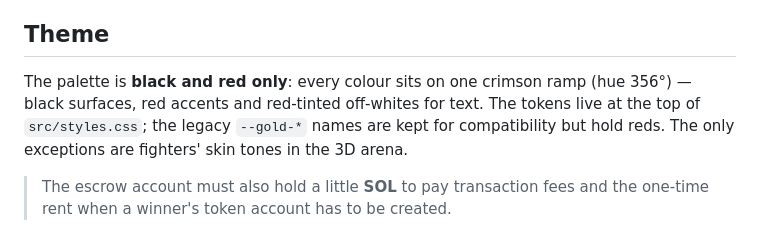
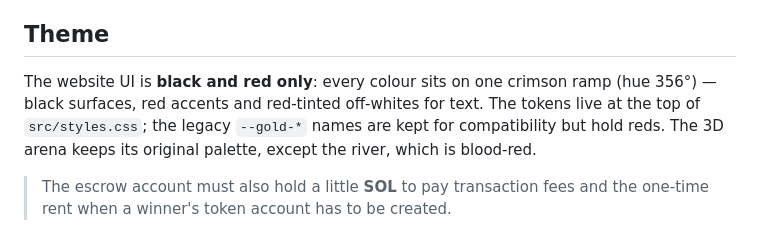
Before and after one commit to 4ers-bsc/aot, a Markdown page: README.md, the part around the change. Drawn GitHub-style.

Commit message:
Update README theme note for the restored arena palette
Co-Authored-By: Claude Opus 5.5 <noreply@anthropic.com>
Claude-Session: https://claude.ai/code/session_01QSLGqbtjDaajDv3kAqvBfF

```diff
--- a/README.md
+++ b/README.md
@@ -57,11 +57,11 @@ network" prompt — the cluster follows the RPC endpoint the app uses.
 
 ## Theme
 
-The palette is **black and red only**: every colour sits on one crimson ramp
-(hue 356°) — black surfaces, red accents and red-tinted off-whites for text.
-The tokens live at the top of `src/styles.css`; the legacy `--gold-*` names are
-kept for compatibility but hold reds. The only exceptions are fighters' skin
-tones in the 3D arena.
+The website UI is **black and red only**: every colour sits on one crimson
+ramp (hue 356°) — black surfaces, red accents and red-tinted off-whites for
+text. The tokens live at the top of `src/styles.css`; the legacy `--gold-*`
+names are kept for compatibility but hold reds. The 3D arena keeps its
+original palette, except the river, which is blood-red.
 
 > The escrow account must also hold a little **SOL** to pay transaction fees and
 > the one-time rent when a winner's token account has to be created.
```
